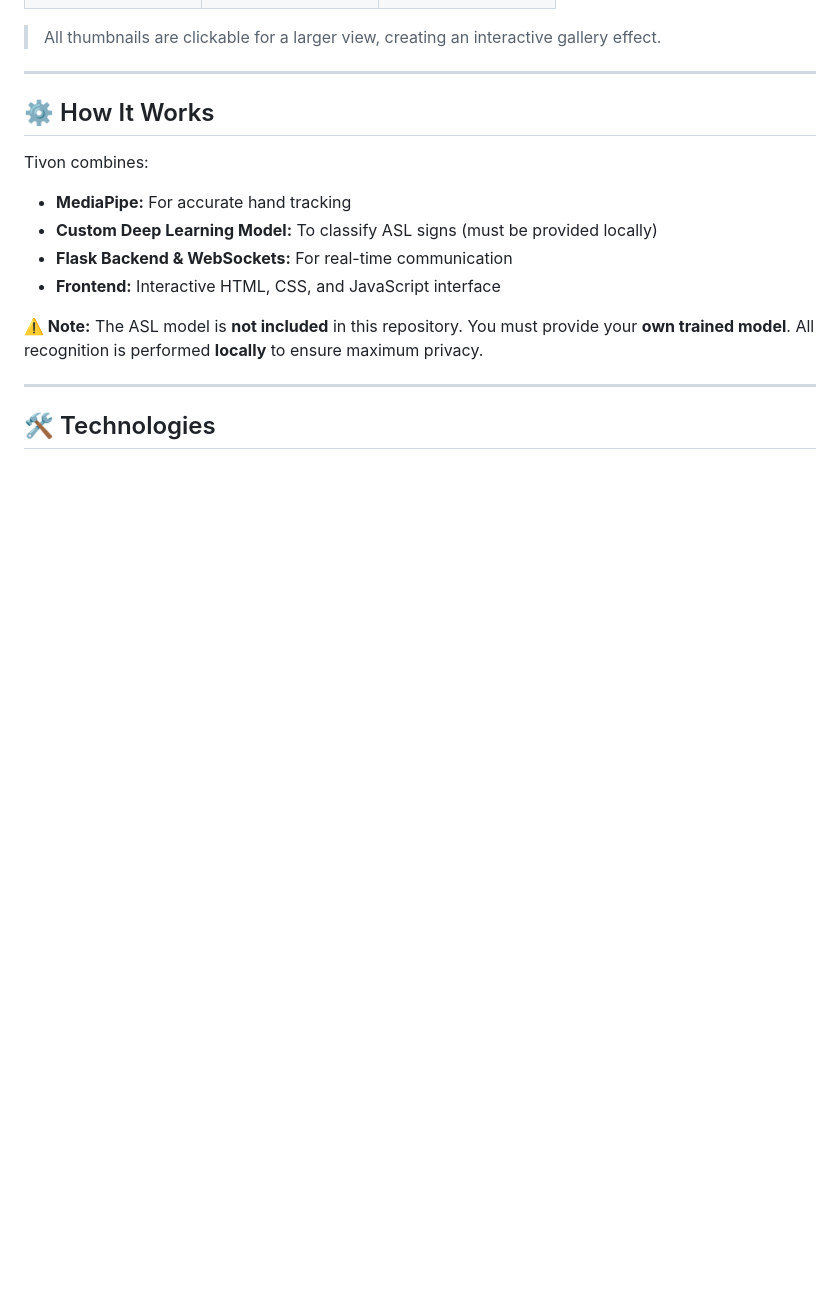
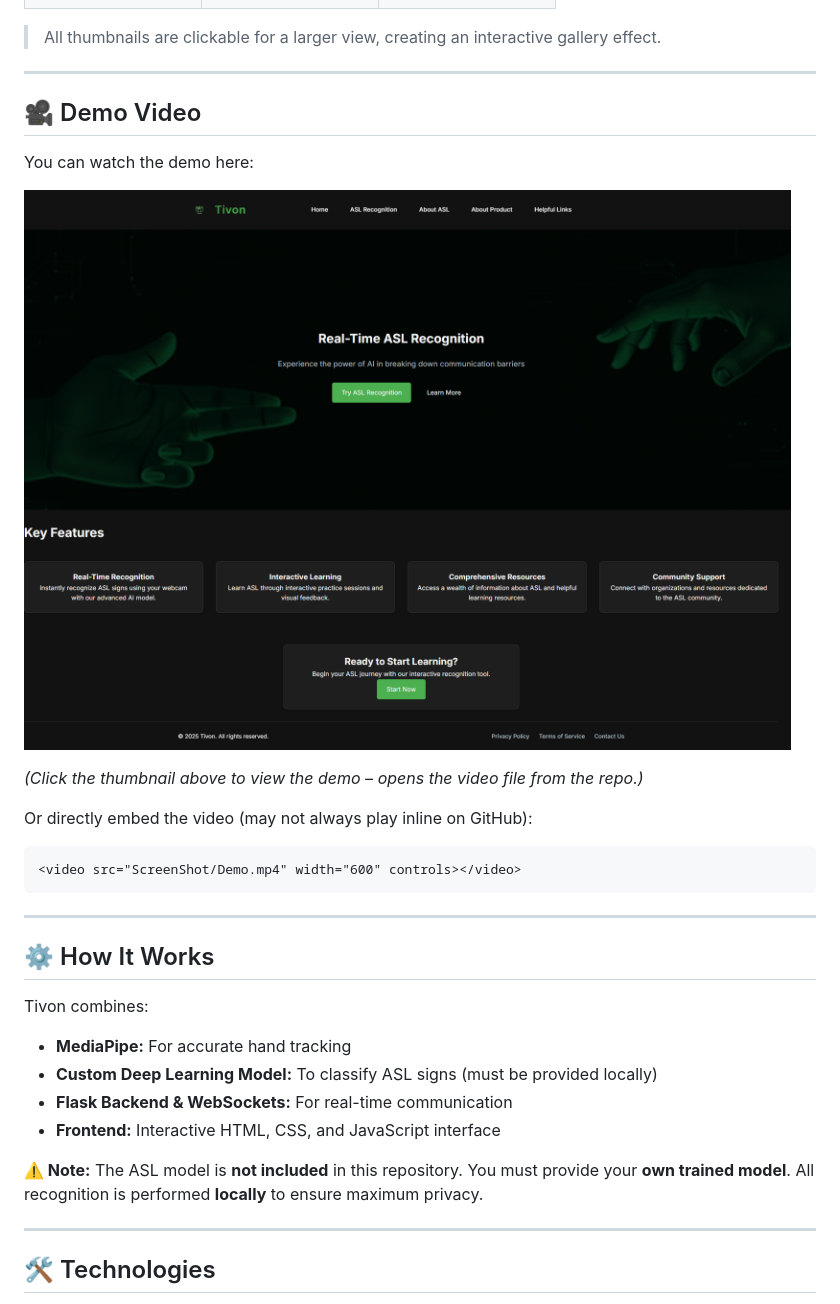
Before and after one commit to Zoid01-c/Tivon-Real-Time-ASL-Recognition-Platform, a Markdown page: README.md, the part around one of its changes. Drawn GitHub-style; blank space fills up the shorter version.

`````diff
--- a/README.md
+++ b/README.md
@@ -52,6 +52,22 @@ Click any thumbnail to view the full screenshot:
 </table>
 
 > All thumbnails are clickable for a larger view, creating an interactive gallery effect.
+
+---
+
+## 🎥 Demo Video
+
+You can watch the demo here:
+
+[![Demo Video](ScreenShot/Home.png)](ScreenShot/Demo.mp4)
+
+*(Click the thumbnail above to view the demo – opens the video file from the repo.)*
+
+Or directly embed the video (may not always play inline on GitHub):
+
+```html
+<video src="ScreenShot/Demo.mp4" width="600" controls></video>
+````
 
 ---
 
`````
Also changed, not shown: other parts of README.md (+0 -2 lines).
